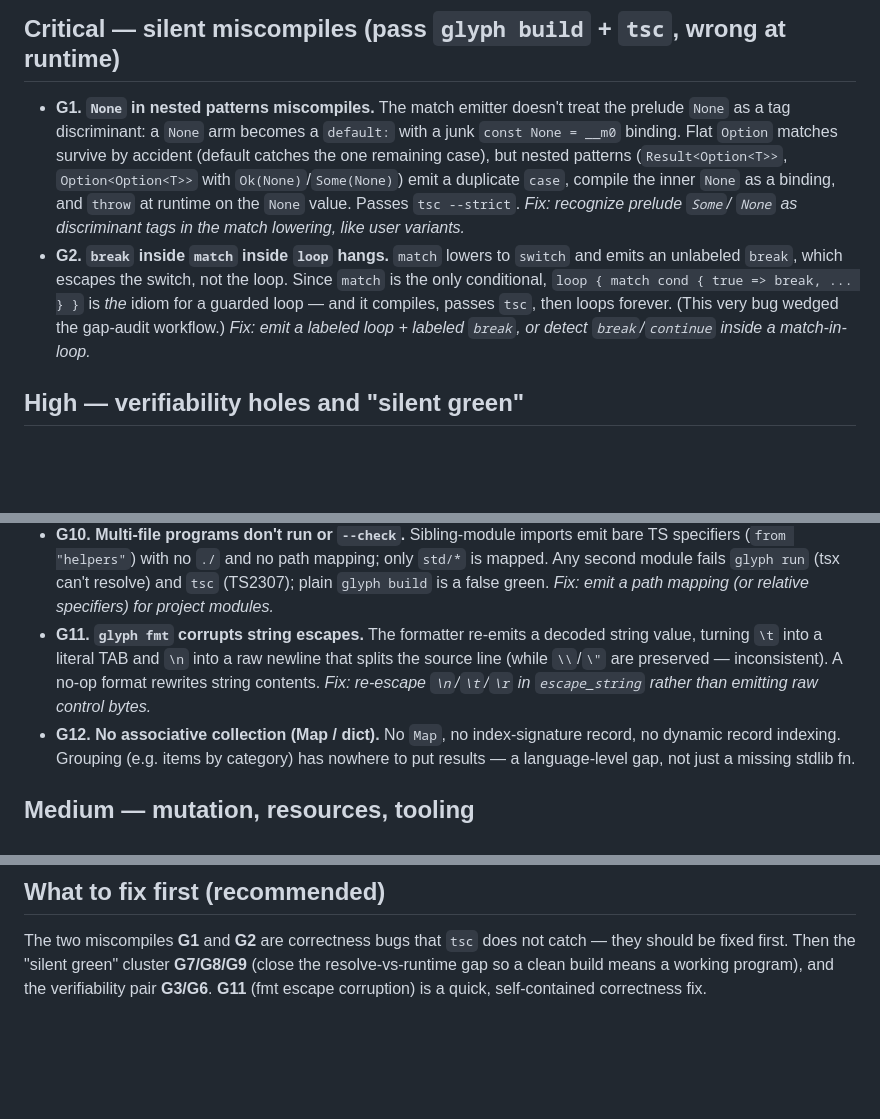
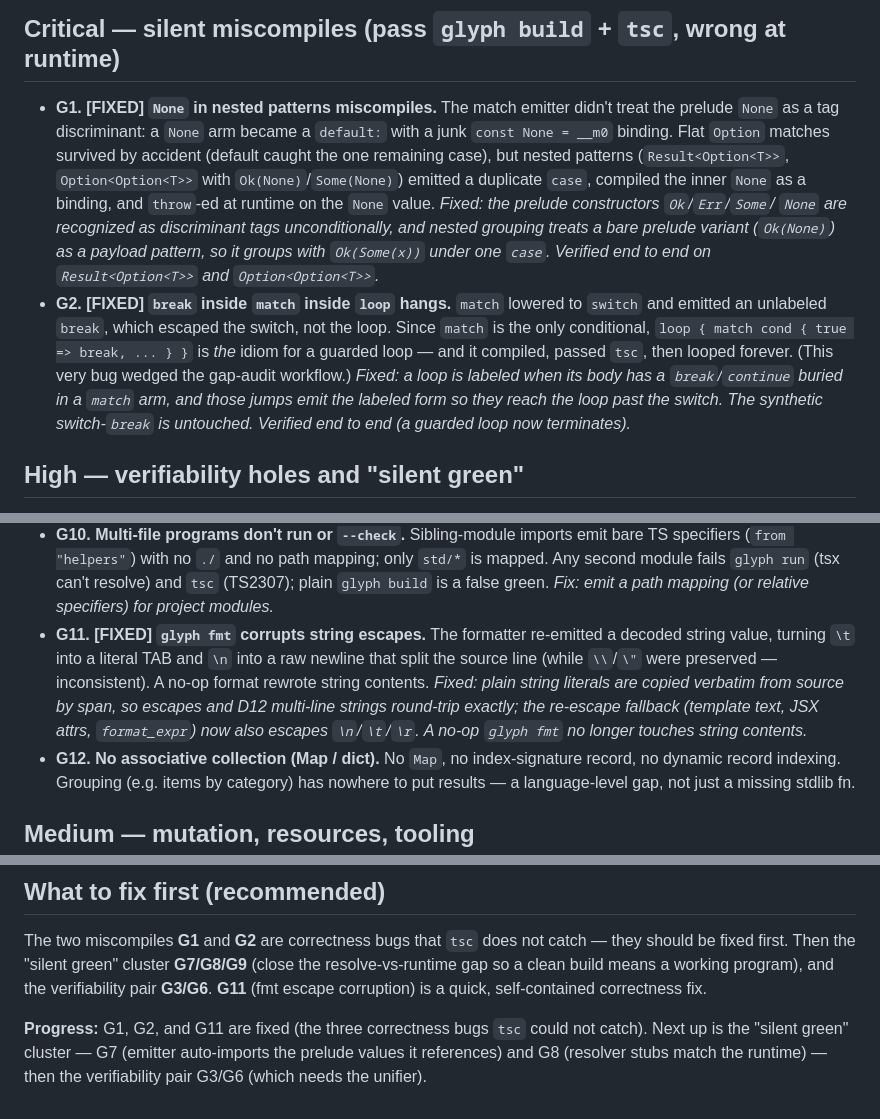
Before and after one commit to chadetov/glyph, a Markdown page: docs/dogfooding-gaps.md, 3 parts joined by grey strips. Rendered like a GitHub page; blank space fills up the shorter version.

Commit message:
Record G1, G2, and G11 as fixed in the gap list

```diff
--- a/docs/dogfooding-gaps.md
+++ b/docs/dogfooding-gaps.md
@@ -19,20 +19,26 @@ the most exposed.
 
 ## Critical — silent miscompiles (pass `glyph build` + `tsc`, wrong at runtime)
 
-- **G1. `None` in nested patterns miscompiles.** The match emitter doesn't treat
-  the prelude `None` as a tag discriminant: a `None` arm becomes a `default:`
-  with a junk `const None = __m0` binding. Flat `Option` matches survive by
-  accident (default catches the one remaining case), but nested patterns
-  (`Result<Option<T>>`, `Option<Option<T>>` with `Ok(None)`/`Some(None)`) emit a
-  duplicate `case`, compile the inner `None` as a binding, and `throw` at runtime
-  on the `None` value. Passes `tsc --strict`. *Fix: recognize prelude `Some`/
-  `None` as discriminant tags in the match lowering, like user variants.*
-- **G2. `break` inside `match` inside `loop` hangs.** `match` lowers to `switch`
-  and emits an unlabeled `break`, which escapes the switch, not the loop. Since
-  `match` is the only conditional, `loop { match cond { true => break, ... } }`
-  is *the* idiom for a guarded loop — and it compiles, passes `tsc`, then loops
-  forever. (This very bug wedged the gap-audit workflow.) *Fix: emit a labeled
-  loop + labeled `break`, or detect `break`/`continue` inside a match-in-loop.*
+- **G1. [FIXED] `None` in nested patterns miscompiles.** The match emitter didn't
+  treat the prelude `None` as a tag discriminant: a `None` arm became a `default:`
+  with a junk `const None = __m0` binding. Flat `Option` matches survived by
+  accident (default caught the one remaining case), but nested patterns
+  (`Result<Option<T>>`, `Option<Option<T>>` with `Ok(None)`/`Some(None)`) emitted a
+  duplicate `case`, compiled the inner `None` as a binding, and `throw`-ed at
+  runtime on the `None` value. *Fixed: the prelude constructors `Ok`/`Err`/`Some`/
+  `None` are recognized as discriminant tags unconditionally, and nested grouping
+  treats a bare prelude variant (`Ok(None)`) as a payload pattern, so it groups
+  with `Ok(Some(x))` under one `case`. Verified end to end on `Result<Option<T>>`
+  and `Option<Option<T>>`.*
+- **G2. [FIXED] `break` inside `match` inside `loop` hangs.** `match` lowered to
+  `switch` and emitted an unlabeled `break`, which escaped the switch, not the
+  loop. Since `match` is the only conditional, `loop { match cond { true => break,
+  ... } }` is *the* idiom for a guarded loop — and it compiled, passed `tsc`, then
+  looped forever. (This very bug wedged the gap-audit workflow.) *Fixed: a loop is
+  labeled when its body has a `break`/`continue` buried in a `match` arm, and
+  those jumps emit the labeled form so they reach the loop past the switch. The
+  synthetic switch-`break` is untouched. Verified end to end (a guarded loop now
+  terminates).*
 
 ## High — verifiability holes and "silent green"
 
@@ -79,11 +85,14 @@ the most exposed.
   only `std/*` is mapped. Any second module fails `glyph run` (tsx can't resolve)
   and `tsc` (TS2307); plain `glyph build` is a false green. *Fix: emit a path
   mapping (or relative specifiers) for project modules.*
-- **G11. `glyph fmt` corrupts string escapes.** The formatter re-emits a decoded
-  string value, turning `\t` into a literal TAB and `\n` into a raw newline that
-  splits the source line (while `\\`/`\"` are preserved — inconsistent). A no-op
-  format rewrites string contents. *Fix: re-escape `\n`/`\t`/`\r` in
-  `escape_string` rather than emitting raw control bytes.*
+- **G11. [FIXED] `glyph fmt` corrupts string escapes.** The formatter re-emitted a
+  decoded string value, turning `\t` into a literal TAB and `\n` into a raw newline
+  that split the source line (while `\\`/`\"` were preserved — inconsistent). A
+  no-op format rewrote string contents. *Fixed: plain string literals are copied
+  verbatim from source by span, so escapes and D12 multi-line strings round-trip
+  exactly; the re-escape fallback (template text, JSX attrs, `format_expr`) now
+  also escapes `\n`/`\t`/`\r`. A no-op `glyph fmt` no longer touches string
+  contents.*
 - **G12. No associative collection (Map / dict).** No `Map`, no index-signature
   record, no dynamic record indexing. Grouping (e.g. items by category) has
   nowhere to put results — a language-level gap, not just a missing stdlib fn.
@@ -129,3 +138,8 @@ catch — they should be fixed first. Then the "silent green" cluster **G7/G8/G9
 (close the resolve-vs-runtime gap so a clean build means a working program), and
 the verifiability pair **G3/G6**. **G11** (fmt escape corruption) is a quick,
 self-contained correctness fix.
+
+**Progress:** G1, G2, and G11 are fixed (the three correctness bugs `tsc` could
+not catch). Next up is the "silent green" cluster — G7 (emitter auto-imports the
+prelude values it references) and G8 (resolver stubs match the runtime) — then
+the verifiability pair G3/G6 (which needs the unifier).
```
